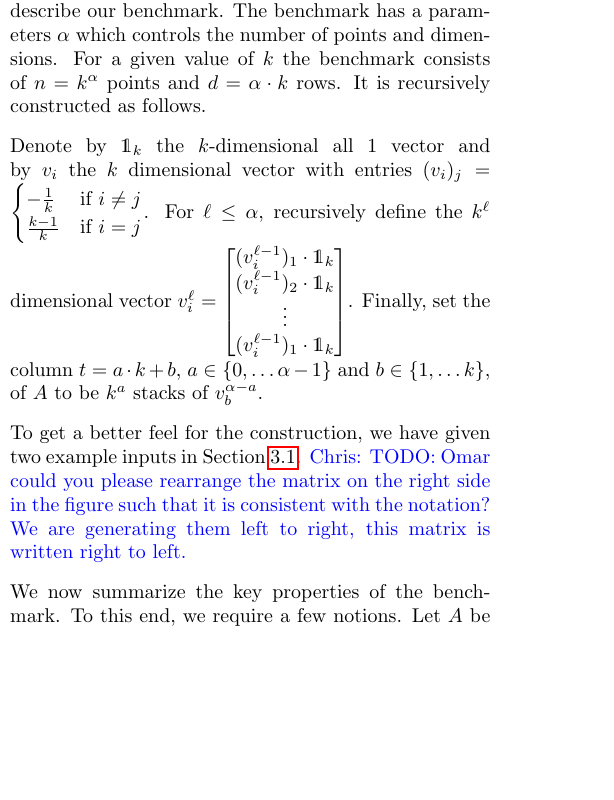
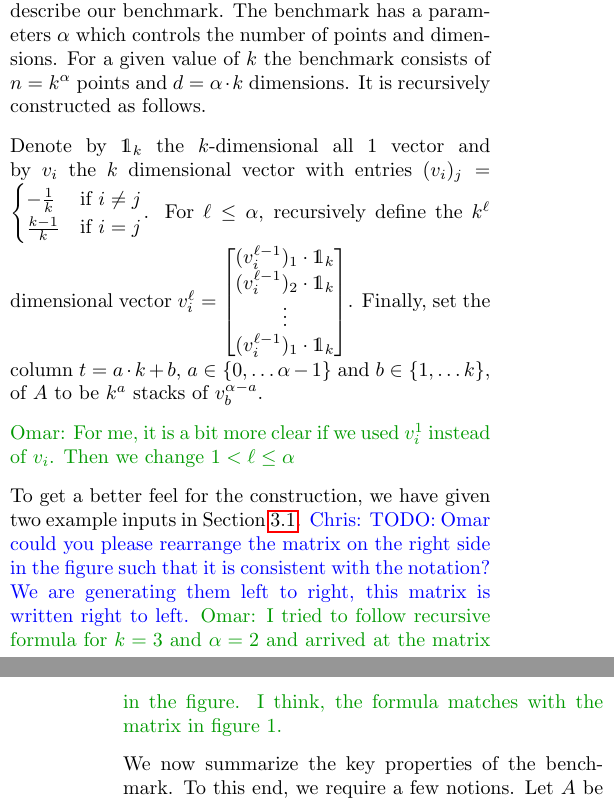
Before and after one commit to sheikhomar/benchmark-submission, a LaTeX paper (main.tex, which reads benchmark.tex): part of one column of page 3 of 9 before the commit and two parts of the columns of pages 3 and 4 of 9 after it, the two joined at a grey line, cut so that both start at the same text, the shorter picture padded with empty space. Compiled offline with pdfLaTeX.

Commit message:
Notes on section 3.

```diff
--- a/benchmark.tex
+++ b/benchmark.tex
@@ -16,7 +16,7 @@ We remark that the possible values for $\varepsilon_0$ are determined by the cur
 \subsection{Benchmark Construction}
 
 In this section, we describe our benchmark. The benchmark has a parameters $\alpha$ which controls the number of points and dimensions.
-For a given value of $k$ the benchmark consists of $n=k^\alpha$ points and $d=\alpha \cdot k$ rows.
+For a given value of $k$ the benchmark consists of $n=k^\alpha$ points and $d=\alpha \cdot k$ dimensions.
 It is recursively constructed as follows.
 
 Denote by $\mathds{1}_k$ the $k$-dimensional all $1$ vector and by $v_i$ the $k$ dimensional vector with entries $(v_i)_j = \begin{cases}-\frac{1}{k} & \text{if } i\neq j\\
@@ -27,6 +27,8 @@ For $\ell\leq \alpha$, recursively define the $k^{\ell}$ dimensional vector $v_i
 \vdots \\
 (v_i^{\ell-1})_1 \cdot \mathds{1}_k
 \end{bmatrix}$. Finally, set the column $t = a\cdot k + b$, $a\in \{0,\ldots \alpha-1\}$ and $b \in \{1,\ldots k\}$, of $A$ to be $k^{a}$ stacks of $v_b^{\alpha-a}$.
+
+\omar{For me, it is a bit more clear if we used $v^1_i$ instead of $v_i$. Then we change $1 < \ell \leq \alpha$}
 
 To get a better feel for the construction, we have given two example inputs in \cref{fig1}.
 \begin{figure*}[h]
@@ -59,6 +61,7 @@ $$
 \caption{Benchmark construction for $k=2$ and $\alpha=3$ (left) and $k=3$ and $\alpha=2$ (right).}
 \end{figure*}
 \chris{TODO: Omar could you please rearrange the matrix on the right side in the figure such that it is consistent with the notation? We are generating them left to right, this matrix is written right to left.}
+\omar{I tried to follow recursive formula for $k=3$ and $\alpha=2$ and arrived at the matrix in the figure. I think, the formula matches with the matrix in figure 1.}
 
 We now summarize the key properties of the benchmark.
 To this end, we require a few notions.
--- a/main.tex
+++ b/main.tex
@@ -142,7 +142,7 @@
 \newcommand{\valuedelta}{\frac{\log^2 1/\eps}{2^{O(z\log z)}\min(\eps^2, \eps^z)}\left(k \log |\cand| + \log \log (1/\eps) + \log(1/\pi)\right)}
 
 \newcommand\chris[1]{\textcolor{blue}{Chris: #1}}
-\newcommand\omar[1]{\textcolor{green}{Omar: #1}}
+\newcommand\omar[1]{\textcolor{green!60!black}{Omar: #1}}
 
 %\newtheorem{claim}{Claim}[theorem]
 
```
Also changed, not shown: benchmark.tex (4 more changed lines).
